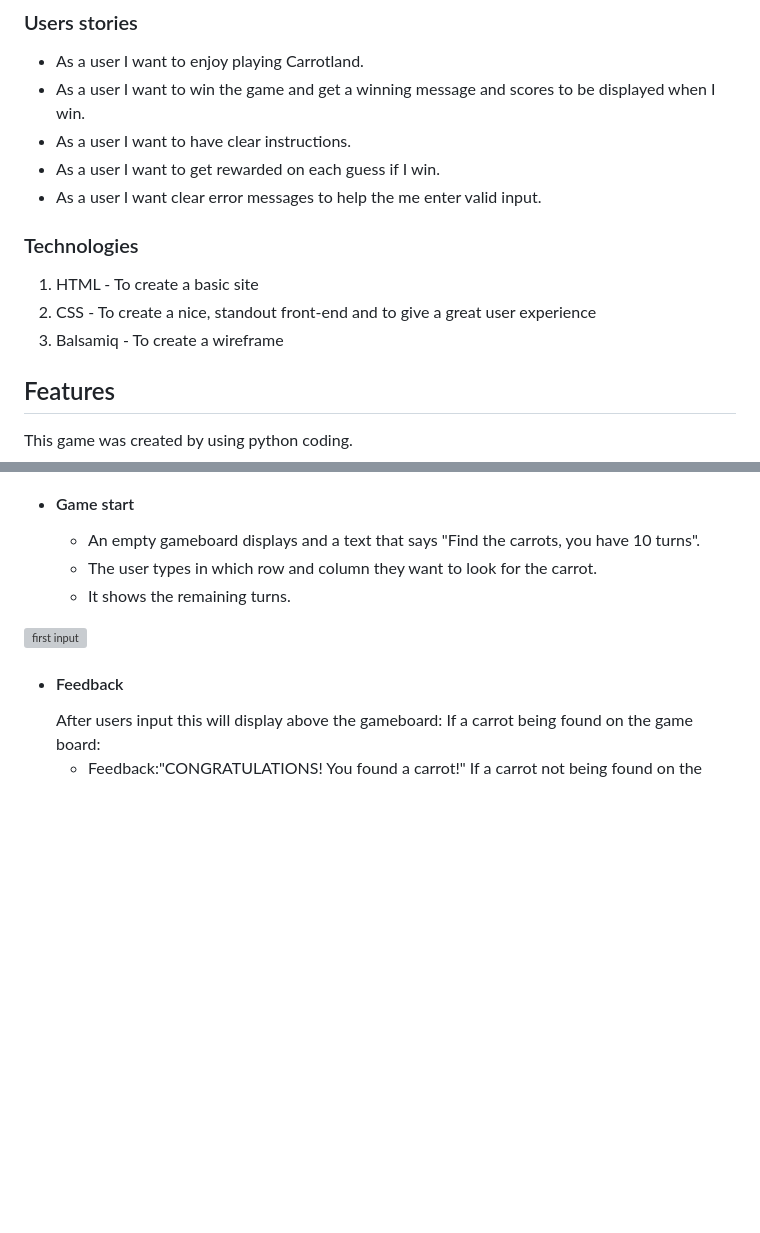
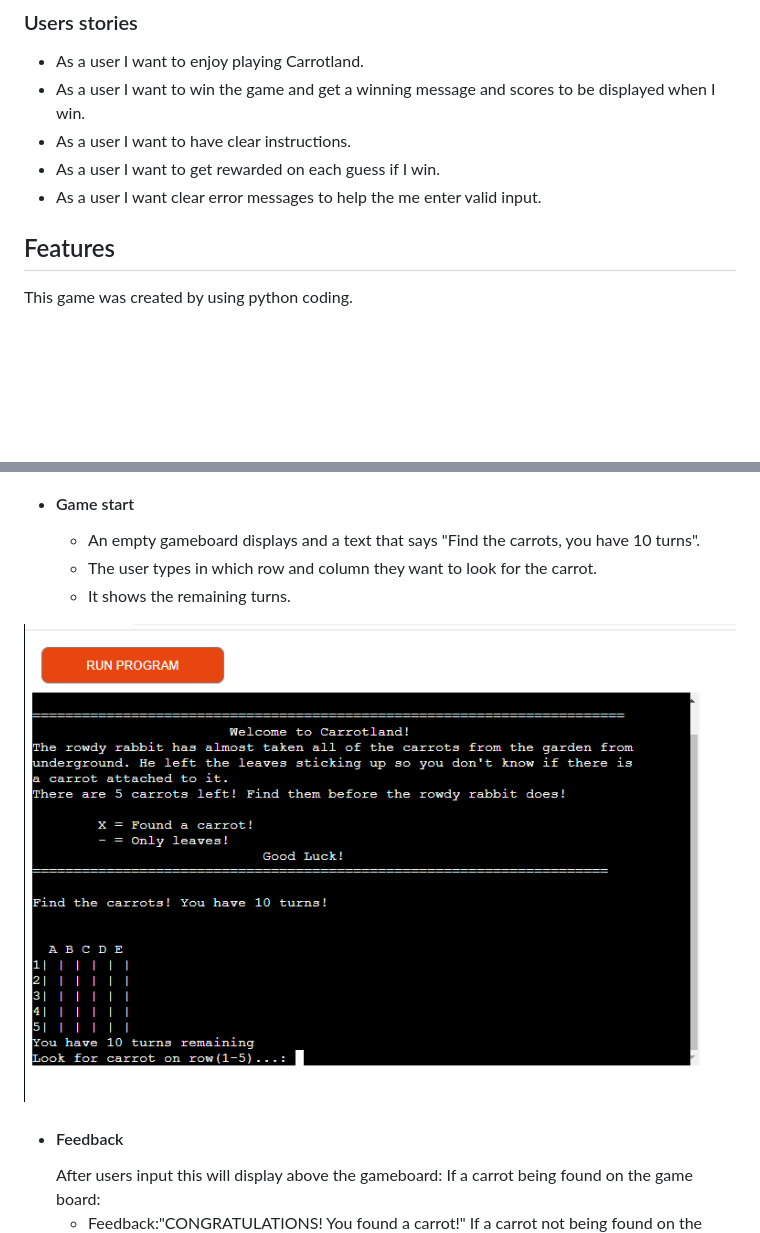
Before and after one commit to jlindeloef/carrotland, a Markdown page: README.md, 2 parts joined by grey strips. Drawn GitHub-style; blank space fills up the shorter version; grey boxes are pictures that could not be loaded.

Commit message:
Update features README.md

```diff
--- a/README.md
+++ b/README.md
@@ -29,12 +29,6 @@ This game are for those who wants to relax and play a non complicated game.
 - As a user I want to get rewarded on each guess if I win.
 - As a user I want clear error messages to help the me enter valid input.
 
-
-### Technologies
-1. HTML - To create a basic site
-2. CSS - To create a nice, standout front-end and to give a great user experience
-3. Balsamiq - To create a wireframe
-
 ## Features
 This game was created by using python coding.
 
@@ -51,8 +45,7 @@ This game was created by using python coding.
   - The user types in which row and column they want to look for the carrot.
   - It shows the remaining turns.
 
-
-![first input]()
+![first input](https://github.com/jlindeloef/carrotland/blob/main/readme_images/firstdep.png)
 
 + #### Feedback
   After users input this will display above the gameboard:
```
